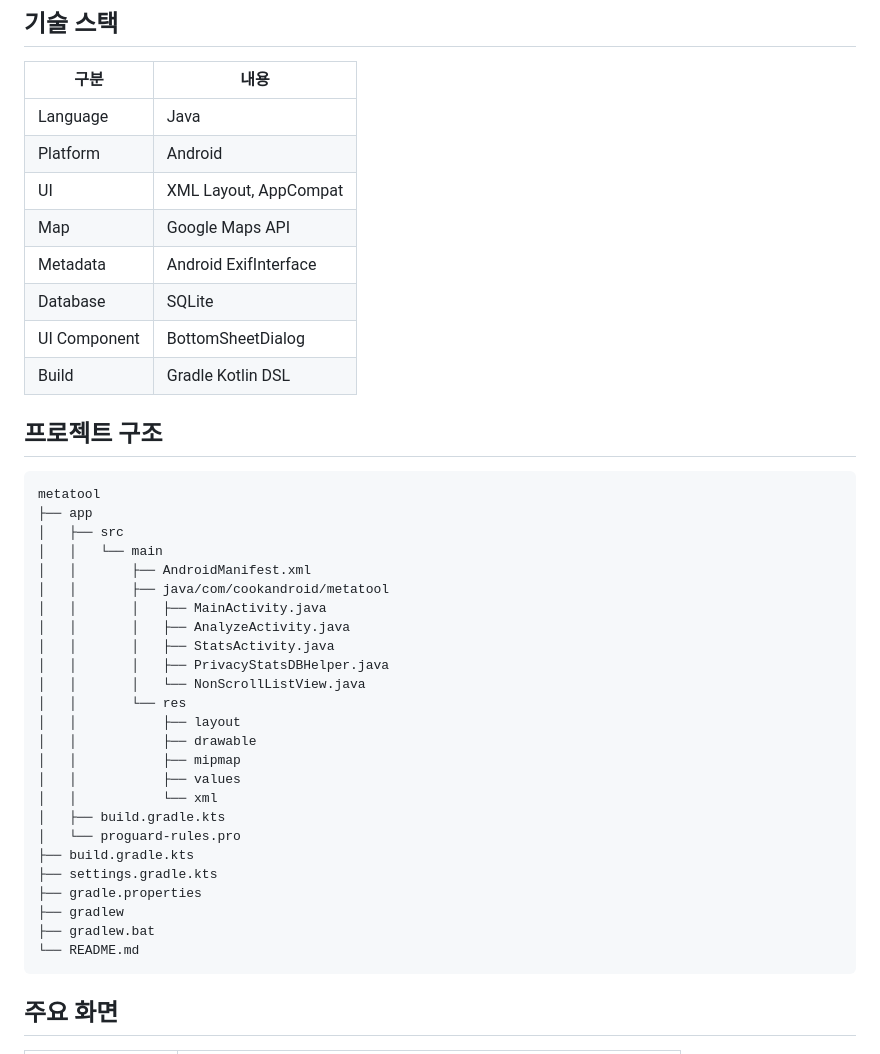
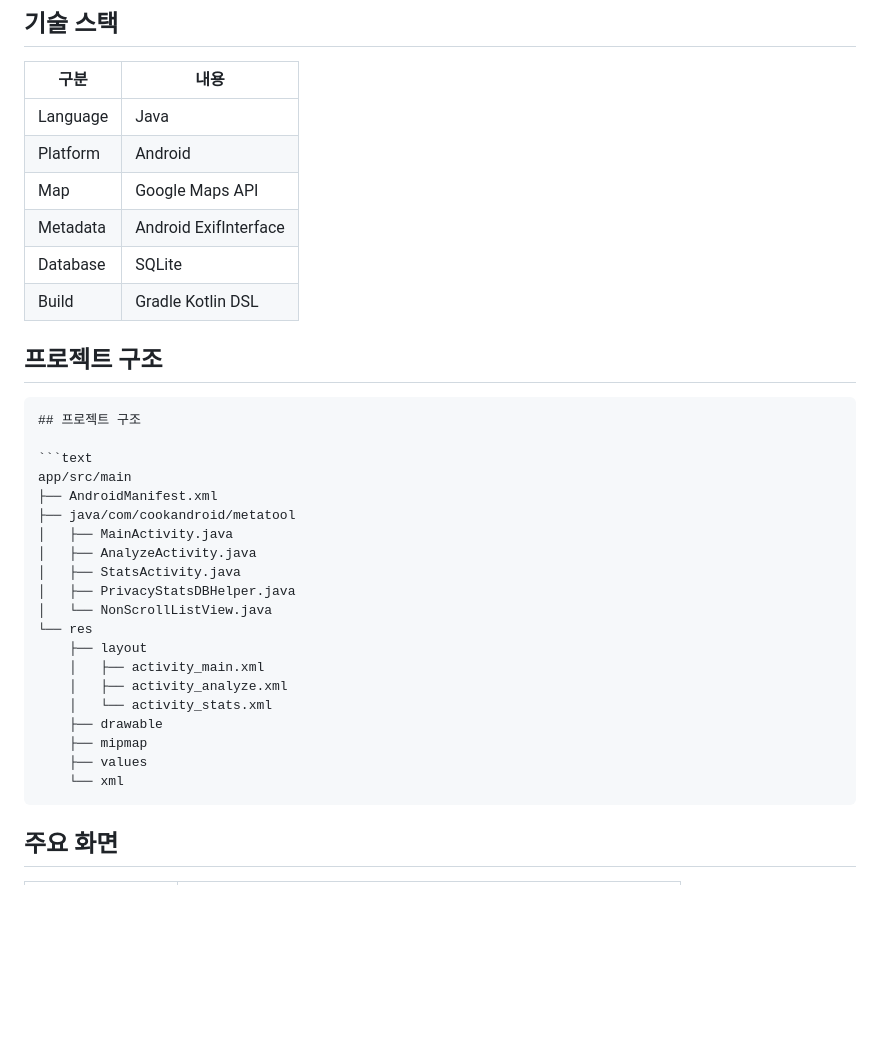
Before and after one commit to uiqnh/MetaTool, a Markdown page: README.md, the part around the change. Rendered like a GitHub page; blank space fills up the shorter version.

````diff
--- a/README.md
+++ b/README.md
@@ -21,41 +21,34 @@ MetaTool은 이미지에 포함된 메타데이터를 분석하고, 사용자가
 |---|---|
 | Language | Java |
 | Platform | Android |
-| UI | XML Layout, AppCompat |
 | Map | Google Maps API |
 | Metadata | Android ExifInterface |
 | Database | SQLite |
-| UI Component | BottomSheetDialog |
 | Build | Gradle Kotlin DSL |
 
 ## 프로젝트 구조
 
 ```text
-metatool
-├── app
-│   ├── src
-│   │   └── main
-│   │       ├── AndroidManifest.xml
-│   │       ├── java/com/cookandroid/metatool
-│   │       │   ├── MainActivity.java
-│   │       │   ├── AnalyzeActivity.java
-│   │       │   ├── StatsActivity.java
-│   │       │   ├── PrivacyStatsDBHelper.java
-│   │       │   └── NonScrollListView.java
-│   │       └── res
-│   │           ├── layout
-│   │           ├── drawable
-│   │           ├── mipmap
-│   │           ├── values
-│   │           └── xml
-│   ├── build.gradle.kts
-│   └── proguard-rules.pro
-├── build.gradle.kts
-├── settings.gradle.kts
-├── gradle.properties
-├── gradlew
-├── gradlew.bat
-└── README.md
+## 프로젝트 구조
+
+```text
+app/src/main
+├── AndroidManifest.xml
+├── java/com/cookandroid/metatool
+│   ├── MainActivity.java
+│   ├── AnalyzeActivity.java
+│   ├── StatsActivity.java
+│   ├── PrivacyStatsDBHelper.java
+│   └── NonScrollListView.java
+└── res
+    ├── layout
+    │   ├── activity_main.xml
+    │   ├── activity_analyze.xml
+    │   └── activity_stats.xml
+    ├── drawable
+    ├── mipmap
+    ├── values
+    └── xml
 ```
 
 ## 주요 화면
````
